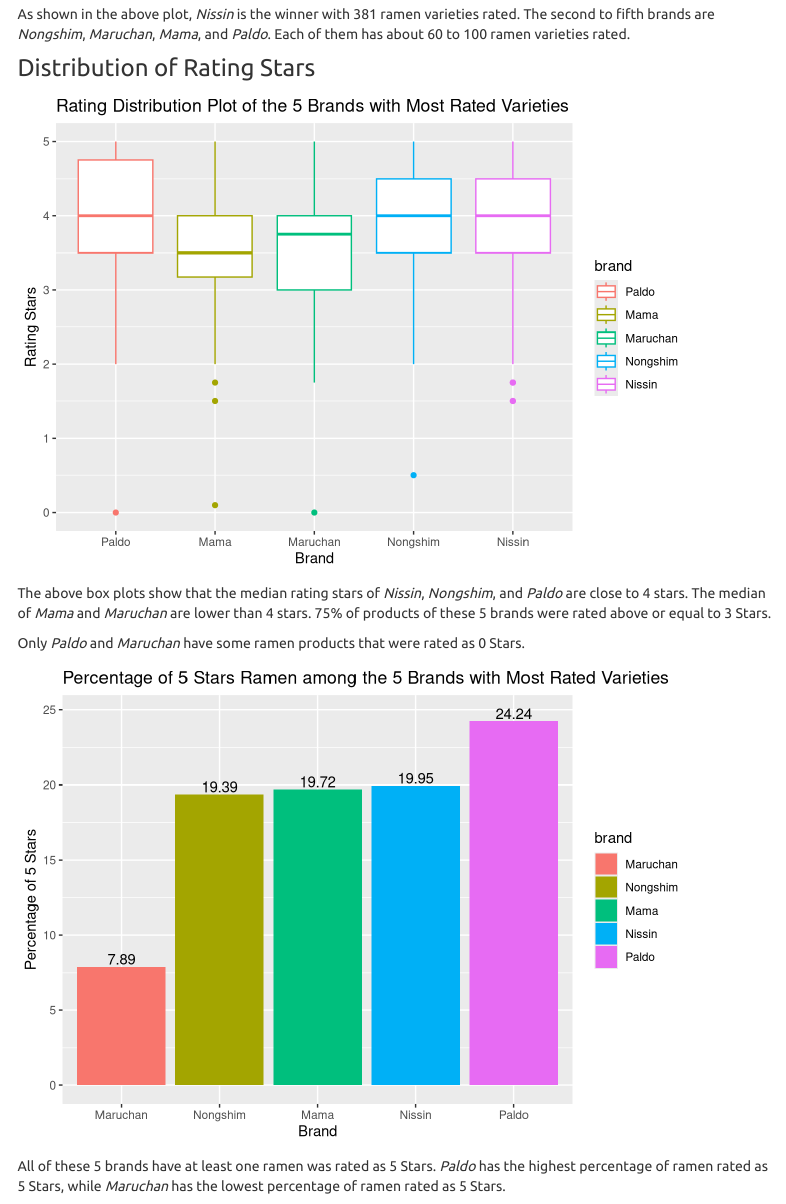
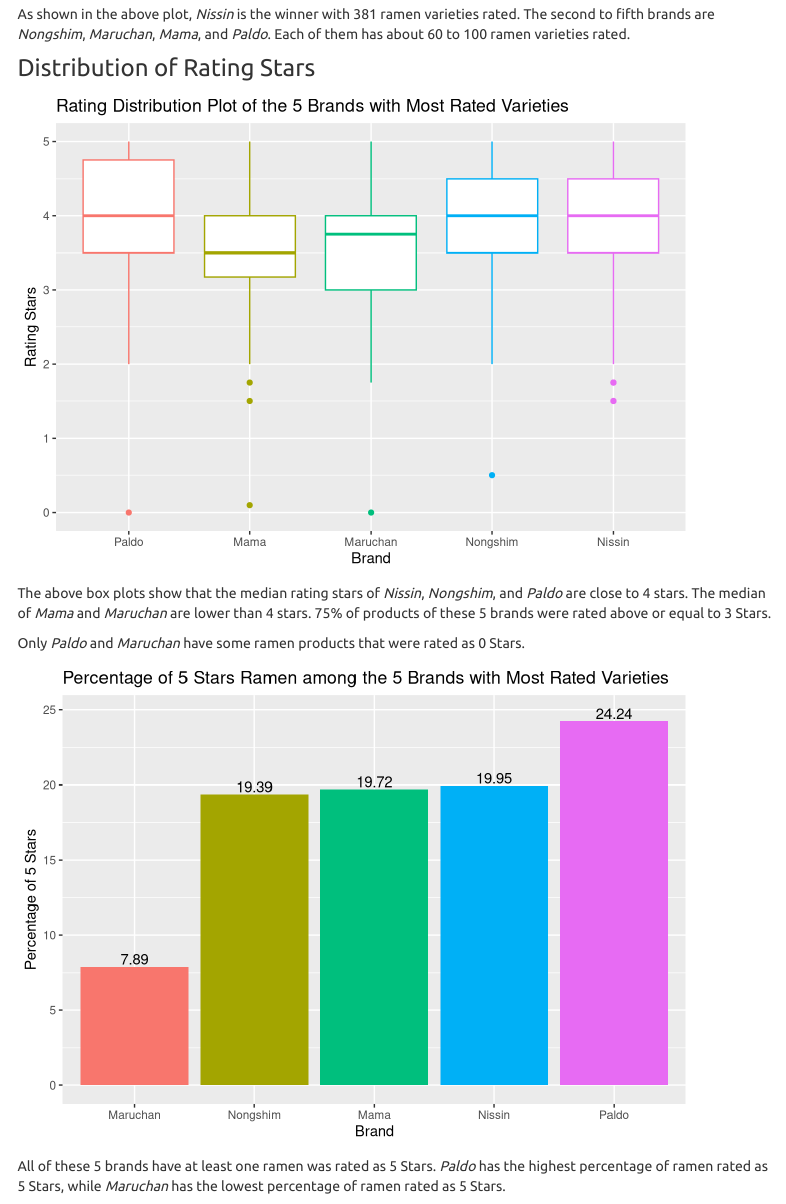
Before and after one commit to ys3297/ramen_adventure.github.io, an R Markdown document (rating_by_brand.Rmd): the page in a window 1100 px wide, from 930 px down. Rendered offline with R 4.5, knitr and Pandoc, with nearby package versions; menus at the side of the page are left out; column names are cleaned by a stand-in for the janitor package.

Commit message:
remove legends from the last two plots in brand page and rebuild

````diff
--- a/rating_by_brand.Rmd
+++ b/rating_by_brand.Rmd
@@ -87,7 +87,8 @@
     title = "Rating Distribution Plot of the 5 Brands with Most Rated Varieties",
     x = "Brand",
     y = "Rating Stars"
-  )
+  ) +
+  theme(legend.position = "none")
 
 distri_various
 ```
@@ -125,7 +126,8 @@
     title = "Percentage of 5 Stars Ramen among the 5 Brands with Most Rated Varieties",
     x = "Brand",
     y = "Percentage of 5 Stars"
-  )
+  ) +
+  theme(legend.position = "none")
 
 prct_plot
 ```
````
Also changed, not shown: by_type.html, rating_by_brand.html, rating_by_brand_files/figure-html/unnamed-chunk-3-1.png, rating_by_brand_files/figure-html/unnamed-chunk-4-1.png, rating_by_country.html.
